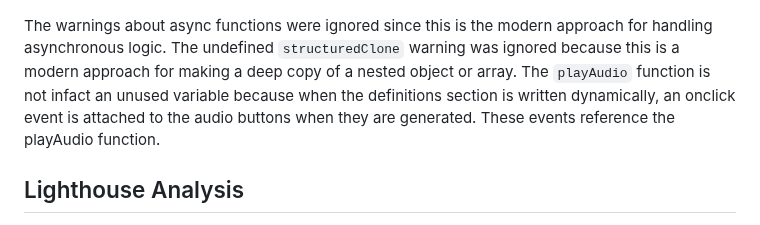
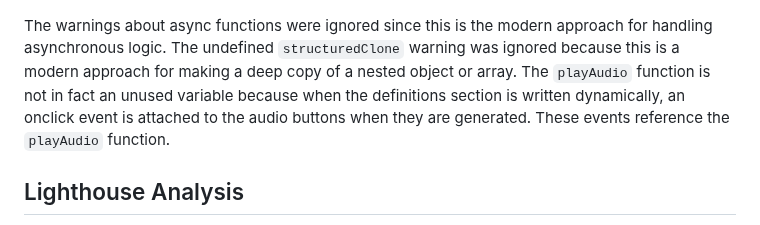
Before and after one commit to lowrycode/swaplett-project, a Markdown page: README.md, the part around the change. GitHub-like rendering.

Commit message:
Correct grammar and formatting in JavaScript Code Validation section

```diff
--- a/README.md
+++ b/README.md
@@ -861,7 +861,7 @@ The JavaScript code was validated using <a href="https://jshint.com/" target="_b
 
 ![JavaScript validation message from JSHint](readme-images/js-validator.jpg)
 
-The warnings about async functions were ignored since this is the modern approach for handling asynchronous logic. The undefined `structuredClone` warning was ignored because this is a modern approach for making a deep copy of a nested object or array. The `playAudio` function is not infact an unused variable because when the definitions section is written dynamically, an onclick event is attached to the audio buttons when they are generated. These events reference the playAudio function.
+The warnings about async functions were ignored since this is the modern approach for handling asynchronous logic. The undefined `structuredClone` warning was ignored because this is a modern approach for making a deep copy of a nested object or array. The `playAudio` function is not in fact an unused variable because when the definitions section is written dynamically, an onclick event is attached to the audio buttons when they are generated. These events reference the `playAudio` function.
 
 ## Lighthouse Analysis
 
```
